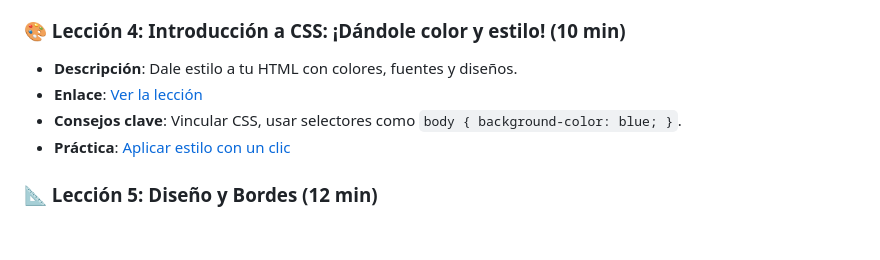
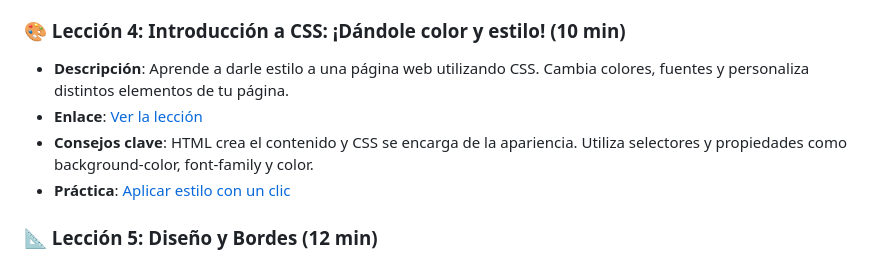
Before and after one commit to WebWarriors-LearningSessions/webdev-course-webwarriors, a Markdown page: README.md, the part around the change. GitHub-like rendering; blank space fills up the shorter version.

Commit message:
Enhance CSS lesson details in README
Updated descriptions and key tips for CSS lesson.

```diff
--- a/README.md
+++ b/README.md
@@ -39,10 +39,10 @@ Este curso de 1 hora introduce a estudiantes de secundaria a la creación de sit
 *   **Práctica**: [Clic para programar](https://jsfiddle.net/your-fiddle-id)
 
 ### 🎨 Lección 4: Introducción a CSS: ¡Dándole color y estilo! (10 min)
-*   **Descripción**: Dale estilo a tu HTML con colores, fuentes y diseños.
+*   **Descripción**: Aprende a darle estilo a una página web utilizando CSS. Cambia colores, fuentes y personaliza distintos elementos de tu página.
 *   **Enlace**: [Ver la lección](https://youtu.be/rtWYf4CT2-o)
-*   **Consejos clave**: Vincular CSS, usar selectores como `body { background-color: blue; }`.
-*   **Práctica**: [Aplicar estilo con un clic](https://codepen.io/your-css-pen)
+*   **Consejos clave**: HTML crea el contenido y CSS se encarga de la apariencia. Utiliza selectores y propiedades como background-color, font-family y color.
+*   **Práctica**: [Aplicar estilo con un clic](https://codepen.io/pen/?template=your-starter)
 
 ### 📐 Lección 5: Diseño y Bordes (12 min)
 *   **Descripción**: Combinar HTML y CSS para crear una página de perfil personal.
```
